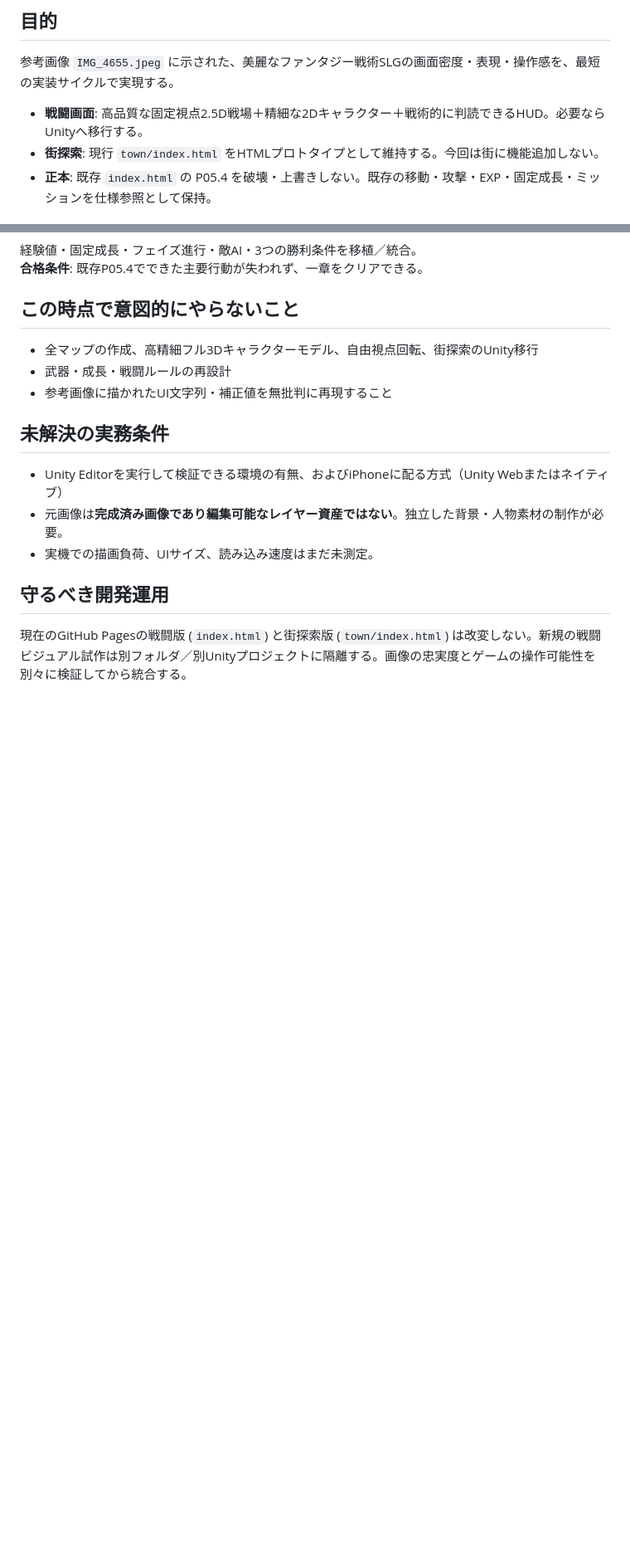
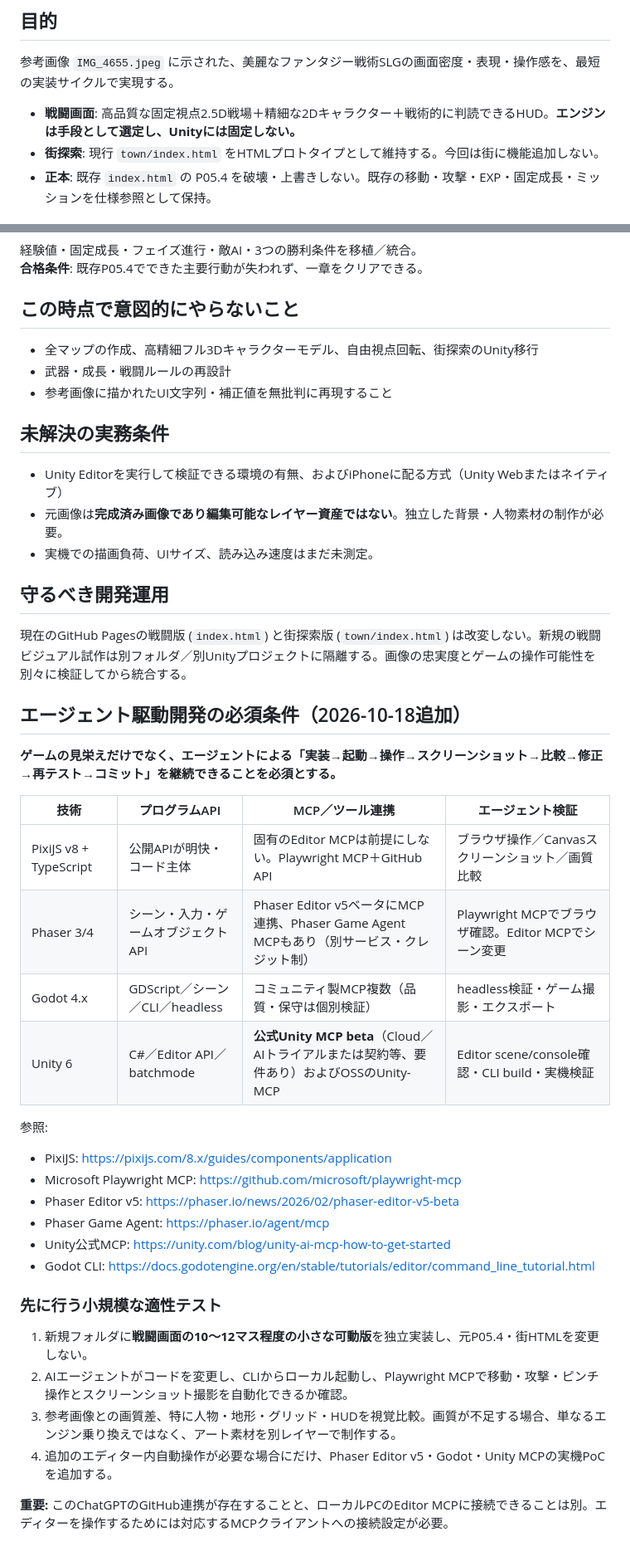
Before and after one commit to sugikazu777/ginka-senki, a Markdown page: docs/BATTLE_VISUAL_G01.md, 2 parts joined by grey strips. Shown at 83% size. Rendered like a GitHub page; blank space fills up the shorter version.

Commit message:
Revise G01 for agent-first engine choice with API/MCP and automated visual testing

```diff
--- a/docs/BATTLE_VISUAL_G01.md
+++ b/docs/BATTLE_VISUAL_G01.md
@@ -7,7 +7,7 @@
 
 参考画像 `IMG_4655.jpeg` に示された、美麗なファンタジー戦術SLGの画面密度・表現・操作感を、最短の実装サイクルで実現する。
 
-- **戦闘画面**: 高品質な固定視点2.5D戦場＋精細な2Dキャラクター＋戦術的に判読できるHUD。必要ならUnityへ移行する。
+- **戦闘画面**: 高品質な固定視点2.5D戦場＋精細な2Dキャラクター＋戦術的に判読できるHUD。**エンジンは手段として選定し、Unityには固定しない。**
 - **街探索**: 現行 `town/index.html` をHTMLプロトタイプとして維持する。今回は街に機能追加しない。
 - **正本**: 既存 `index.html` の P05.4 を破壊・上書きしない。既存の移動・攻撃・EXP・固定成長・ミッションを仕様参照として保持。
 
@@ -59,3 +62,32 @@
 ## 守るべき開発運用
 
 現在のGitHub Pagesの戦闘版 (`index.html`) と街探索版 (`town/index.html`) は改変しない。新規の戦闘ビジュアル試作は別フォルダ／別Unityプロジェクトに隔離する。画像の忠実度とゲームの操作可能性を別々に検証してから統合する。
+
+
+## エージェント駆動開発の必須条件（2026-10-18追加）
+
+**ゲームの見栄えだけでなく、エージェントによる「実装→起動→操作→スクリーンショット→比較→修正→再テスト→コミット」を継続できることを必須とする。**
+
+| 技術 | プログラムAPI | MCP／ツール連携 | エージェント検証 |
+| --- | --- | --- | --- |
+| PixiJS v8 + TypeScript | 公開APIが明快・コード主体 | 固有のEditor MCPは前提にしない。Playwright MCP＋GitHub API | ブラウザ操作／Canvasスクリーンショット／画質比較 |
+| Phaser 3/4 | シーン・入力・ゲームオブジェクトAPI | Phaser Editor v5ベータにMCP連携、Phaser Game Agent MCPもあり（別サービス・クレジット制） | Playwright MCPでブラウザ確認。Editor MCPでシーン変更 |
+| Godot 4.x | GDScript／シーン／CLI／headless | コミュニティ製MCP複数（品質・保守は個別検証） | headless検証・ゲーム撮影・エクスポート |
+| Unity 6 | C#／Editor API／batchmode | **公式Unity MCP beta**（Cloud／AIトライアルまたは契約等、要件あり）およびOSSのUnity-MCP | Editor scene/console確認・CLI build・実機検証 |
+
+参照:
+- PixiJS: https://pixijs.com/8.x/guides/components/application
+- Microsoft Playwright MCP: https://github.com/microsoft/playwright-mcp
+- Phaser Editor v5: https://phaser.io/news/2026/02/phaser-editor-v5-beta
+- Phaser Game Agent: https://phaser.io/agent/mcp
+- Unity公式MCP: https://unity.com/blog/unity-ai-mcp-how-to-get-started
+- Godot CLI: https://docs.godotengine.org/en/stable/tutorials/editor/command_line_tutorial.html
+
+### 先に行う小規模な適性テスト
+
+1. 新規フォルダに**戦闘画面の10〜12マス程度の小さな可動版**を独立実装し、元P05.4・街HTMLを変更しない。
+2. AIエージェントがコードを変更し、CLIからローカル起動し、Playwright MCPで移動・攻撃・ピンチ操作とスクリーンショット撮影を自動化できるか確認。
+3. 参考画像との画質差、特に人物・地形・グリッド・HUDを視覚比較。画質が不足する場合、単なるエンジン乗り換えではなく、アート素材を別レイヤーで制作する。
+4. 追加のエディター内自動操作が必要な場合にだけ、Phaser Editor v5・Godot・Unity MCPの実機PoCを追加する。
+
+**重要:** このChatGPTのGitHub連携が存在することと、ローカルPCのEditor MCPに接続できることは別。エディターを操作するためには対応するMCPクライアントへの接続設定が必要。
```
Also changed, not shown: other parts of docs/BATTLE_VISUAL_G01.md (+5 -2 lines).
